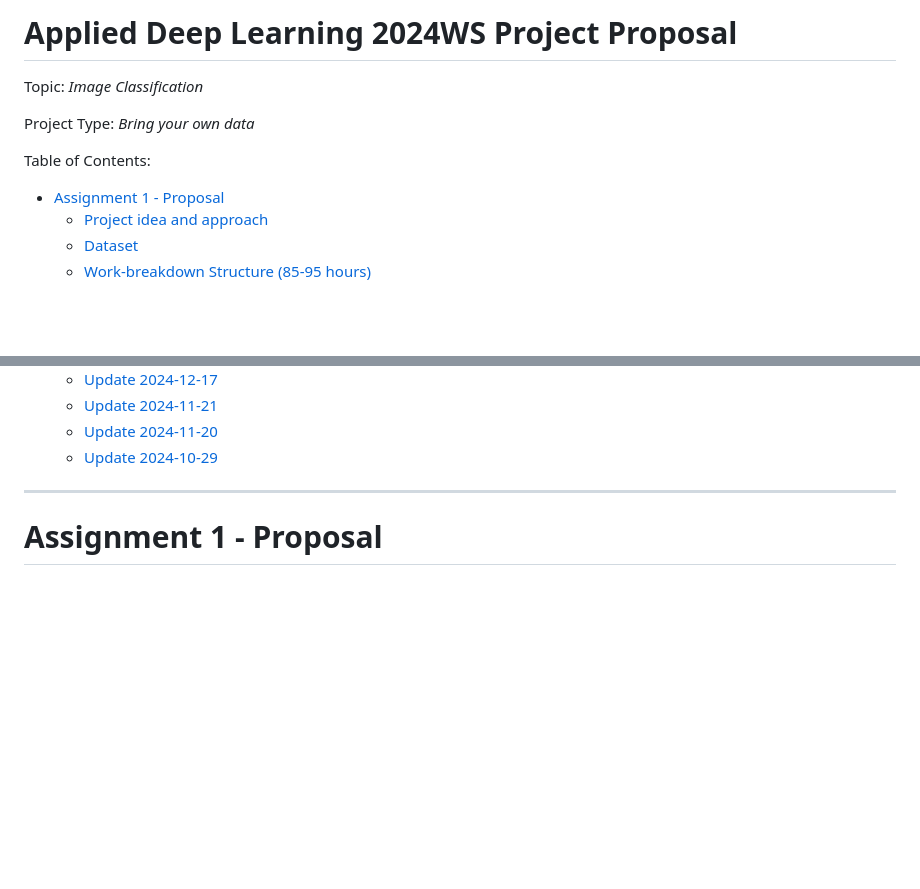
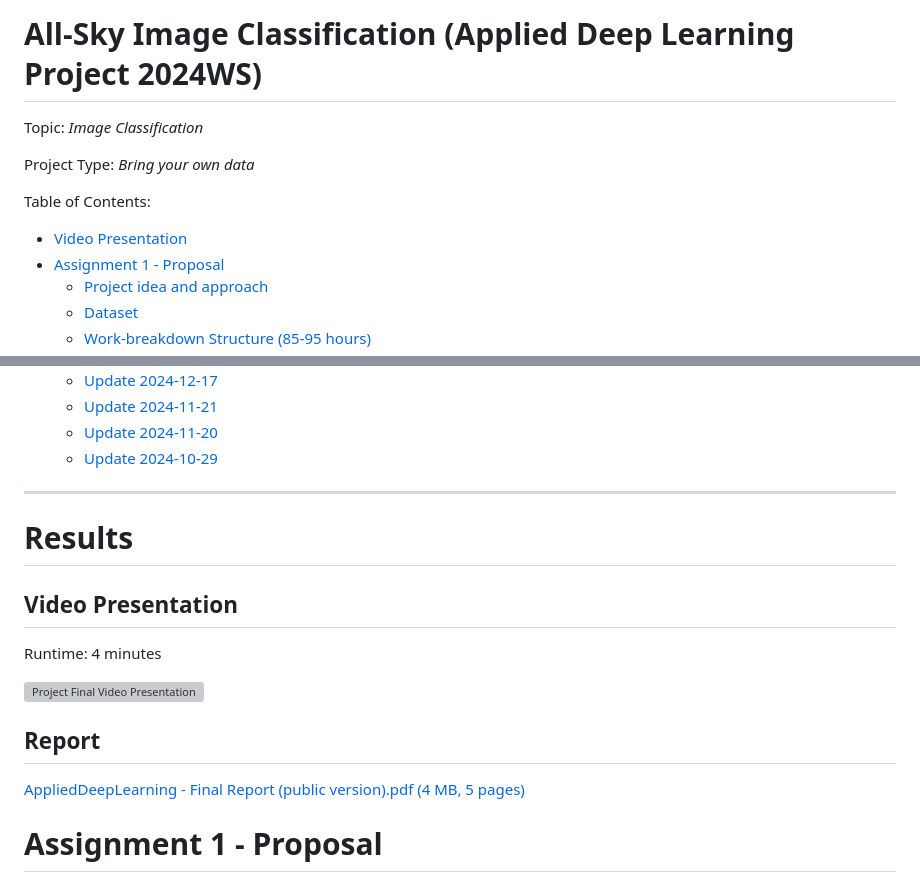
Before and after one commit to va-li/sky-image-classification, a Markdown page: README.md, 2 parts joined by grey strips. Drawn GitHub-style; blank space fills up the shorter version; grey boxes are pictures that could not be loaded.

```diff
--- a/README.md
+++ b/README.md
@@ -1,4 +1,4 @@
-# Applied Deep Learning 2024WS Project Proposal
+# All-Sky Image Classification (Applied Deep Learning Project 2024WS)
 
 Topic: *Image Classification*
 
@@ -6,6 +6,8 @@ Project Type: *Bring your own data*
 
 Table of Contents:
 
+
+- [Video Presentation](#video-presentation)
 - [Assignment 1 - Proposal](#assignment-1---proposal)
   - [Project idea and approach](#project-idea-and-approach)
   - [Dataset](#dataset)
@@ -21,7 +23,20 @@ Table of Contents:
   - [Update 2024-11-21](#update-2024-11-21)
   - [Update 2024-11-20](#update-2024-11-20)
   - [Update 2024-10-29](#update-2024-10-29)
+
 ---
+
+# Results
+
+## Video Presentation
+
+Runtime: 4 minutes
+
+[![Project Final Video Presentation](https://img.youtube.com/vi/CJ4zXqBXwgc/0.jpg)](https://youtu.be/CJ4zXqBXwgc)
+
+## Report
+
+[AppliedDeepLearning - Final Report (public version).pdf (4 MB, 5 pages)](dissemination/AppliedDeepLearning%20-%20Final%20Report%20(public%20version).pdf)
 
 # Assignment 1 - Proposal
 
```
